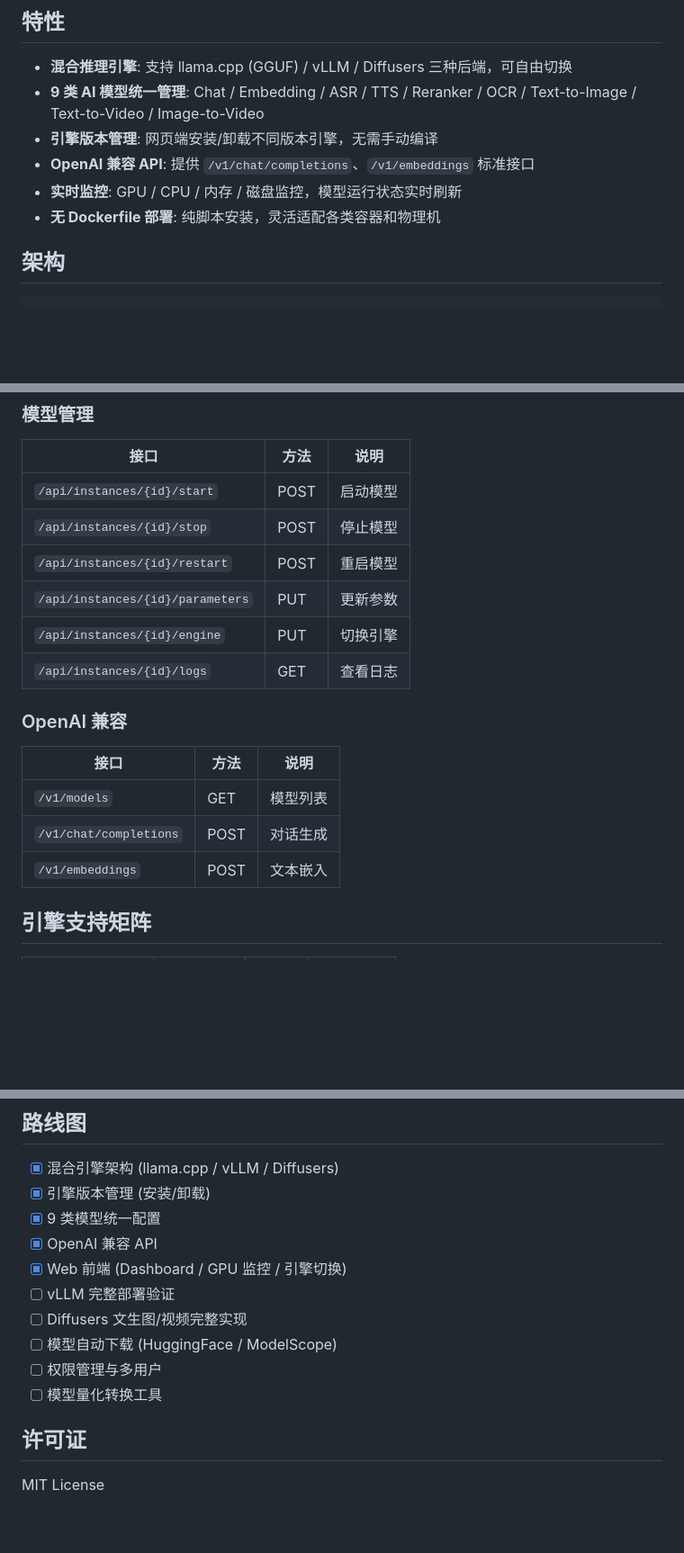
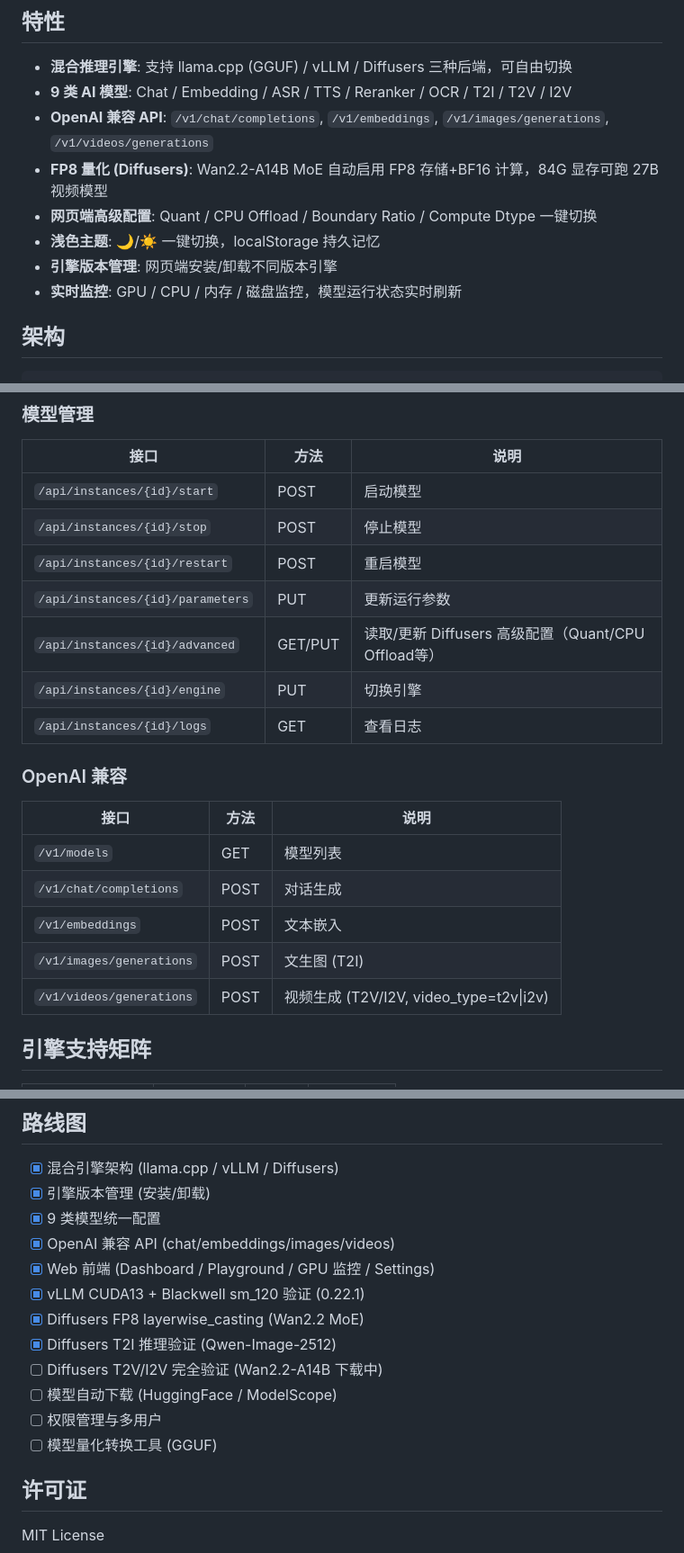
Before and after one commit to xztjhs/amm, a Markdown page: README.md, 3 parts joined by grey strips. Shown at 90% size. Rendered like a GitHub page; blank space fills up the shorter version.

Commit message:
docs: update README for v0.1 (APIs, FP8, light theme, CUDA13)

```diff
--- a/README.md
+++ b/README.md
@@ -9,11 +9,13 @@
 ## 特性
 
 - **混合推理引擎**: 支持 llama.cpp (GGUF) / vLLM / Diffusers 三种后端，可自由切换
-- **9 类 AI 模型统一管理**: Chat / Embedding / ASR / TTS / Reranker / OCR / Text-to-Image / Text-to-Video / Image-to-Video
-- **引擎版本管理**: 网页端安装/卸载不同版本引擎，无需手动编译
-- **OpenAI 兼容 API**: 提供 `/v1/chat/completions`、`/v1/embeddings` 标准接口
+- **9 类 AI 模型**: Chat / Embedding / ASR / TTS / Reranker / OCR / T2I / T2V / I2V
+- **OpenAI 兼容 API**: `/v1/chat/completions`, `/v1/embeddings`, `/v1/images/generations`, `/v1/videos/generations`
+- **FP8 量化 (Diffusers)**: Wan2.2-A14B MoE 自动启用 FP8 存储+BF16 计算，84G 显存可跑 27B 视频模型
+- **网页端高级配置**: Quant / CPU Offload / Boundary Ratio / Compute Dtype 一键切换
+- **浅色主题**: 🌙/☀️ 一键切换，localStorage 持久记忆
+- **引擎版本管理**: 网页端安装/卸载不同版本引擎
 - **实时监控**: GPU / CPU / 内存 / 磁盘监控，模型运行状态实时刷新
-- **无 Dockerfile 部署**: 纯脚本安装，灵活适配各类容器和物理机
 
 ## 架构
 
@@ -121,7 +123,8 @@ python3.11 /amm/backend/server.py
 | `/api/instances/{id}/start` | POST | 启动模型 |
 | `/api/instances/{id}/stop` | POST | 停止模型 |
 | `/api/instances/{id}/restart` | POST | 重启模型 |
-| `/api/instances/{id}/parameters` | PUT | 更新参数 |
+| `/api/instances/{id}/parameters` | PUT | 更新运行参数 |
+| `/api/instances/{id}/advanced` | GET/PUT | 读取/更新 Diffusers 高级配置（Quant/CPU Offload等） |
 | `/api/instances/{id}/engine` | PUT | 切换引擎 |
 | `/api/instances/{id}/logs` | GET | 查看日志 |
 
@@ -132,6 +135,8 @@ python3.11 /amm/backend/server.py
 | `/v1/models` | GET | 模型列表 |
 | `/v1/chat/completions` | POST | 对话生成 |
 | `/v1/embeddings` | POST | 文本嵌入 |
+| `/v1/images/generations` | POST | 文生图 (T2I) |
+| `/v1/videos/generations` | POST | 视频生成 (T2V/I2V, video_type=t2v\|i2v) |
 
 ## 引擎支持矩阵
 
@@ -178,13 +183,15 @@ PYTHONPATH=/amm python3.11 -m backend.server
 - [x] 混合引擎架构 (llama.cpp / vLLM / Diffusers)
 - [x] 引擎版本管理 (安装/卸载)
 - [x] 9 类模型统一配置
-- [x] OpenAI 兼容 API
-- [x] Web 前端 (Dashboard / GPU 监控 / 引擎切换)
-- [ ] vLLM 完整部署验证
-- [ ] Diffusers 文生图/视频完整实现
+- [x] OpenAI 兼容 API (chat/embeddings/images/videos)
+- [x] Web 前端 (Dashboard / Playground / GPU 监控 / Settings)
+- [x] vLLM CUDA13 + Blackwell sm_120 验证 (0.22.1)
+- [x] Diffusers FP8 layerwise_casting (Wan2.2 MoE)
+- [x] Diffusers T2I 推理验证 (Qwen-Image-2512)
+- [ ] Diffusers T2V/I2V 完全验证 (Wan2.2-A14B 下载中)
 - [ ] 模型自动下载 (HuggingFace / ModelScope)
 - [ ] 权限管理与多用户
-- [ ] 模型量化转换工具
+- [ ] 模型量化转换工具 (GGUF)
 
 ## 许可证
 
```
Also changed, not shown: other parts of README.md (+2 -2 lines).
